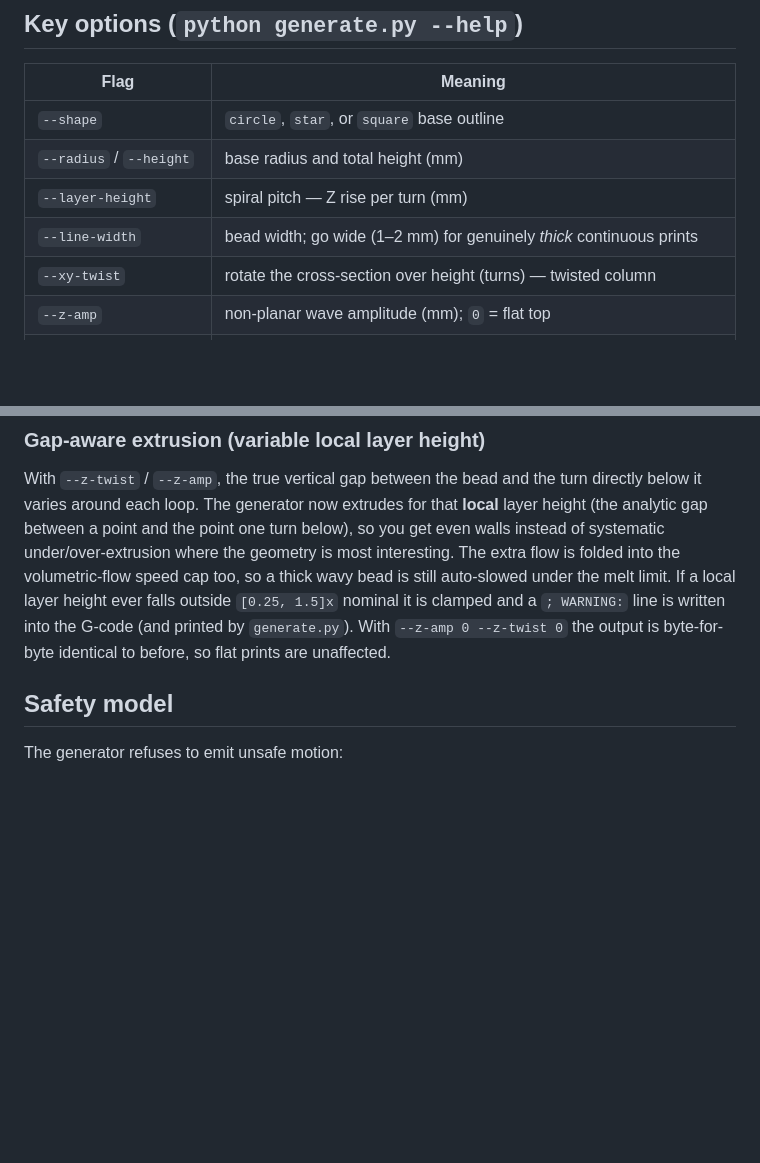
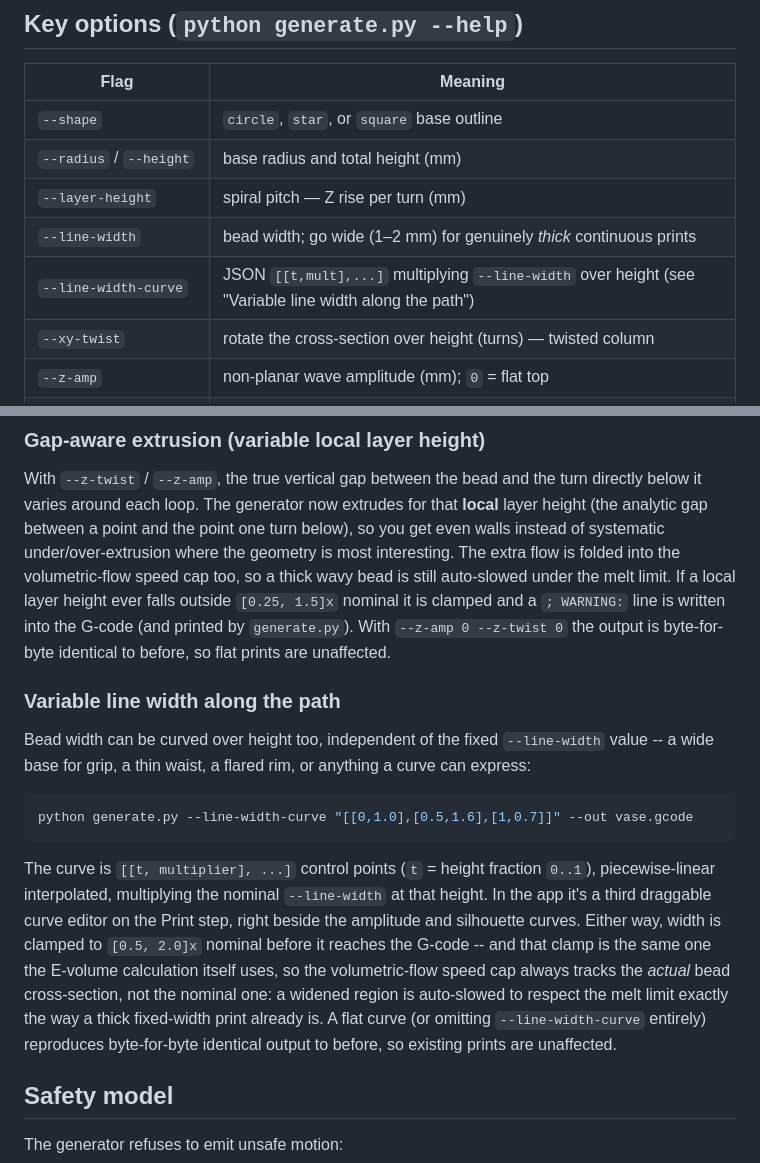
Before and after one commit to ryan0304/Non-Planar-Slicer, a Markdown page: README.md, 2 parts joined by grey strips. GitHub-like rendering; blank space fills up the shorter version.

Commit message:
README: document --line-width-curve, check off roadmap item
Closes out the sprint: consolidation (git baseline, doc catch-up,
regression harness), variable line width along the path (CLI, app, and
the safety-critical clamp in GcodeWriter.extrude_to), and a designer
UI/UX pass (precision-instrument token system, id-to-class CSS
migration, unified machine-readout strip). Verified end-to-end: the
regression suite passes, and a live /api/generate call with a
width_profile curve was confirmed to scale E-per-mm through the app
(not just the CLI path).

````diff
--- a/README.md
+++ b/README.md
@@ -375,6 +375,7 @@ separates the turns.
 | `--radius` / `--height` | base radius and total height (mm) |
 | `--layer-height` | spiral pitch — Z rise per turn (mm) |
 | `--line-width` | bead width; go wide (1–2 mm) for genuinely *thick* continuous prints |
+| `--line-width-curve` | JSON `[[t,mult],...]` multiplying `--line-width` over height (see "Variable line width along the path") |
 | `--xy-twist` | rotate the cross-section over height (turns) — twisted column |
 | `--z-amp` | non-planar wave amplitude (mm); `0` = flat top |
 | `--z-waves` | number of waves around the perimeter |
@@ -435,6 +436,28 @@ local layer height ever falls outside `[0.25, 1.5]x` nominal it is clamped and a
 `; WARNING:` line is written into the G-code (and printed by `generate.py`). With
 `--z-amp 0 --z-twist 0` the output is byte-for-byte identical to before, so flat
 prints are unaffected.
+
+### Variable line width along the path
+
+Bead width can be curved over height too, independent of the fixed `--line-width`
+value -- a wide base for grip, a thin waist, a flared rim, or anything a curve
+can express:
+
+```bash
+python generate.py --line-width-curve "[[0,1.0],[0.5,1.6],[1,0.7]]" --out vase.gcode
+```
+
+The curve is `[[t, multiplier], ...]` control points (`t` = height fraction
+`0..1`), piecewise-linear interpolated, multiplying the nominal `--line-width`
+at that height. In the app it's a third draggable curve editor on the Print
+step, right beside the amplitude and silhouette curves. Either way, width is
+clamped to `[0.5, 2.0]x` nominal before it reaches the G-code -- and that
+clamp is the same one the E-volume calculation itself uses, so the
+volumetric-flow speed cap always tracks the *actual* bead cross-section, not
+the nominal one: a widened region is auto-slowed to respect the melt limit
+exactly the way a thick fixed-width print already is. A flat curve (or
+omitting `--line-width-curve` entirely) reproduces byte-for-byte identical
+output to before, so existing prints are unaffected.
 
 ## Safety model
 
````
Also changed, not shown: other parts of README.md (+1 -1 lines).
